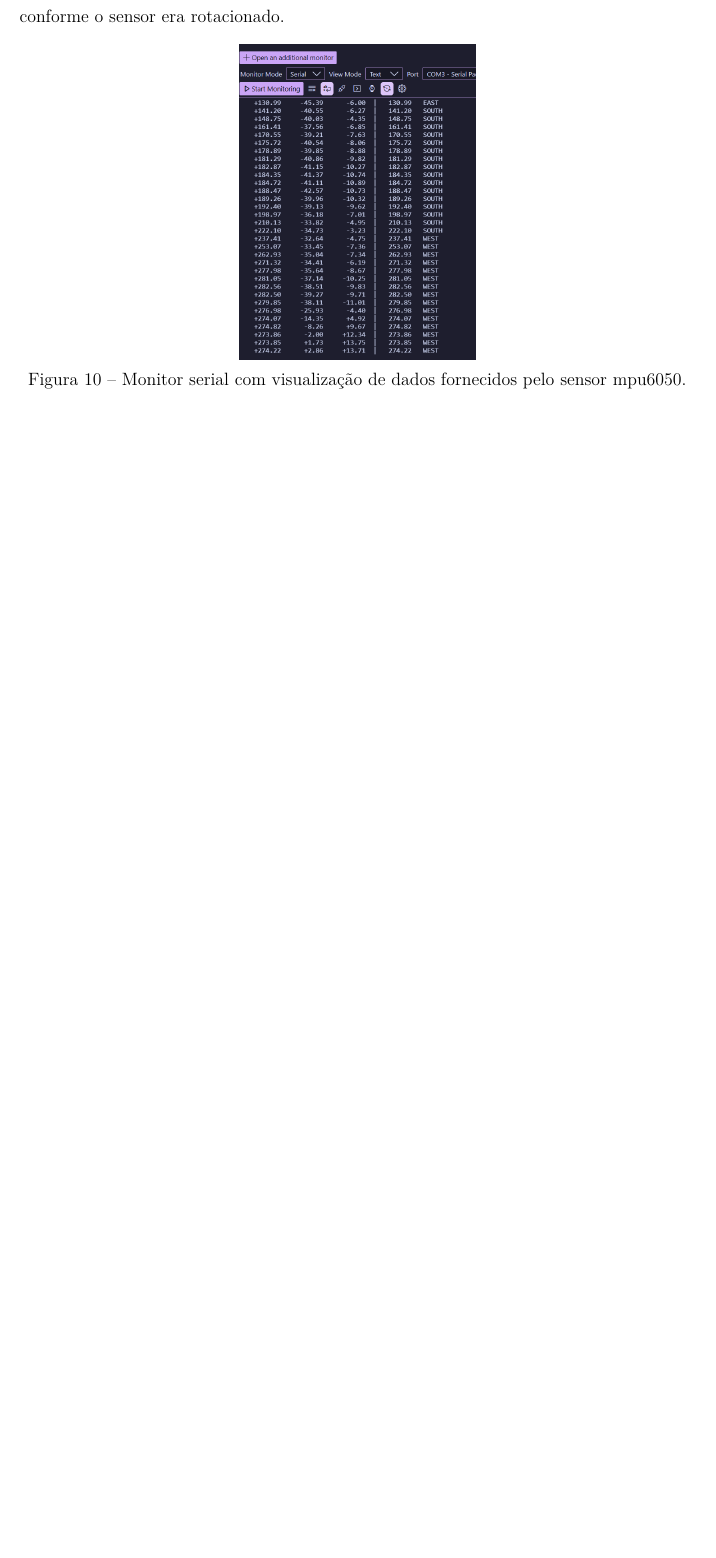
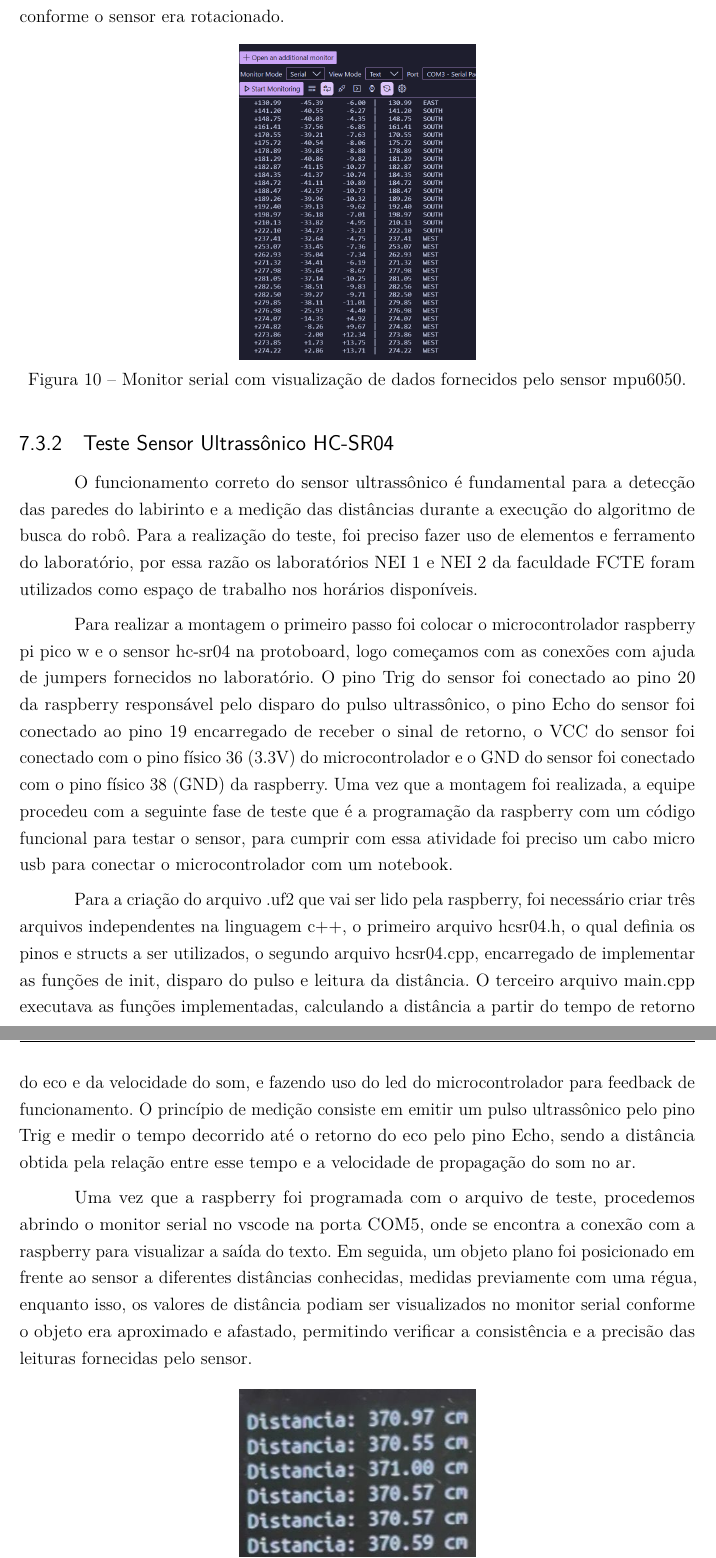
Before and after one commit to fcte-pi1/2026_1_PI1_Grupo02_Juliana, a LaTeX thesis (docs/relatorio/relatorio.tex, which reads docs/relatorio/editaveis/09_resultados.tex): part of page 48 of 57 before the commit and two parts of pages 48 and 49 of 59 after it, the two joined at a grey line, cut so that both start at the same text, the shorter picture padded with empty space. Compiled offline with pdfLaTeX.

Commit message:
Adicionando os testes do hcsr04

```diff
--- a/docs/relatorio/editaveis/09_resultados.tex
+++ b/docs/relatorio/editaveis/09_resultados.tex
@@ -85,3 +85,12 @@ Para a validação das medidas obtidas, foi seguido um protocolo para coleta de
     \label{fig:teste Sensor mpu6050}
 \end{figure}
 
+\subsection{Teste Sensor Ultrassônico HC-SR04}
+
+\textcolor{black}{O funcionamento correto do sensor ultrassônico é fundamental para a detecção das paredes do labirinto e a medição das distâncias durante a execução do algoritmo de busca do robô. Para a realização do teste, foi preciso fazer uso de elementos e ferramento do laboratório, por essa razão os laboratórios NEI 1 e NEI 2 da faculdade FCTE foram utilizados como espaço de trabalho nos horários disponíveis.}
+
+\textcolor{black}{Para realizar a montagem o primeiro passo foi colocar o microcontrolador raspberry pi pico w e o sensor hc-sr04 na protoboard, logo começamos com as conexões com ajuda de jumpers fornecidos no laboratório. O pino Trig do sensor foi conectado ao pino 20 da raspberry responsável pelo disparo do pulso ultrassônico, o pino Echo do sensor foi conectado ao pino 19 encarregado de receber o sinal de retorno, o VCC do sensor foi conectado com o pino físico 36 (3.3V) do microcontrolador e o GND do sensor foi conectado com o pino físico 38 (GND) da raspberry. Uma vez que a montagem foi realizada, a equipe procedeu com a seguinte fase de teste que é a programação da raspberry com um código funcional para testar o sensor, para cumprir com essa atividade foi preciso um cabo micro usb para conectar o microcontrolador com um notebook.}
+
+\textcolor{black}{Para a criação do arquivo .uf2 que vai ser lido pela raspberry, foi necessário criar três arquivos independentes na linguagem c++, o primeiro arquivo hcsr04.h, o qual definia os pinos e structs a ser utilizados, o segundo arquivo hcsr04.cpp, encarregado de implementar as funções de init, disparo do pulso e leitura da distância. O terceiro arquivo main.cpp executava as funções implementadas, calculando a distância a partir do tempo de retorno do eco e da velocidade do som, e fazendo uso do led do microcontrolador para feedback de funcionamento. O princípio de medição consiste em emitir um pulso ultrassônico pelo pino Trig e medir o tempo decorrido até o retorno do eco pelo pino Echo, sendo a distância obtida pela relação entre esse tempo e a velocidade de propagação do som no ar.}
+
+\textcolor{black}{Uma vez que a raspberry foi programada com o arquivo de teste, procedemos abrindo o monitor serial no vscode na porta COM5, onde se encontra a conexão com a raspberry para visualizar a saída do texto. Em seguida, um objeto plano foi posicionado em frente ao sensor a diferentes distâncias conhecidas, medidas previamente com uma régua, enquanto isso, os valores de distância podiam ser visualizados no monitor serial conforme o objeto era aproximado e afastado, permitindo verificar a consistência e a precisão das leituras fornecidas pelo sensor.}
```
Also changed, not shown: docs/relatorio/figuras/teste_hcsr04.png (added), docs/relatorio/editaveis/09_resultados.tex (8 more changed lines).
